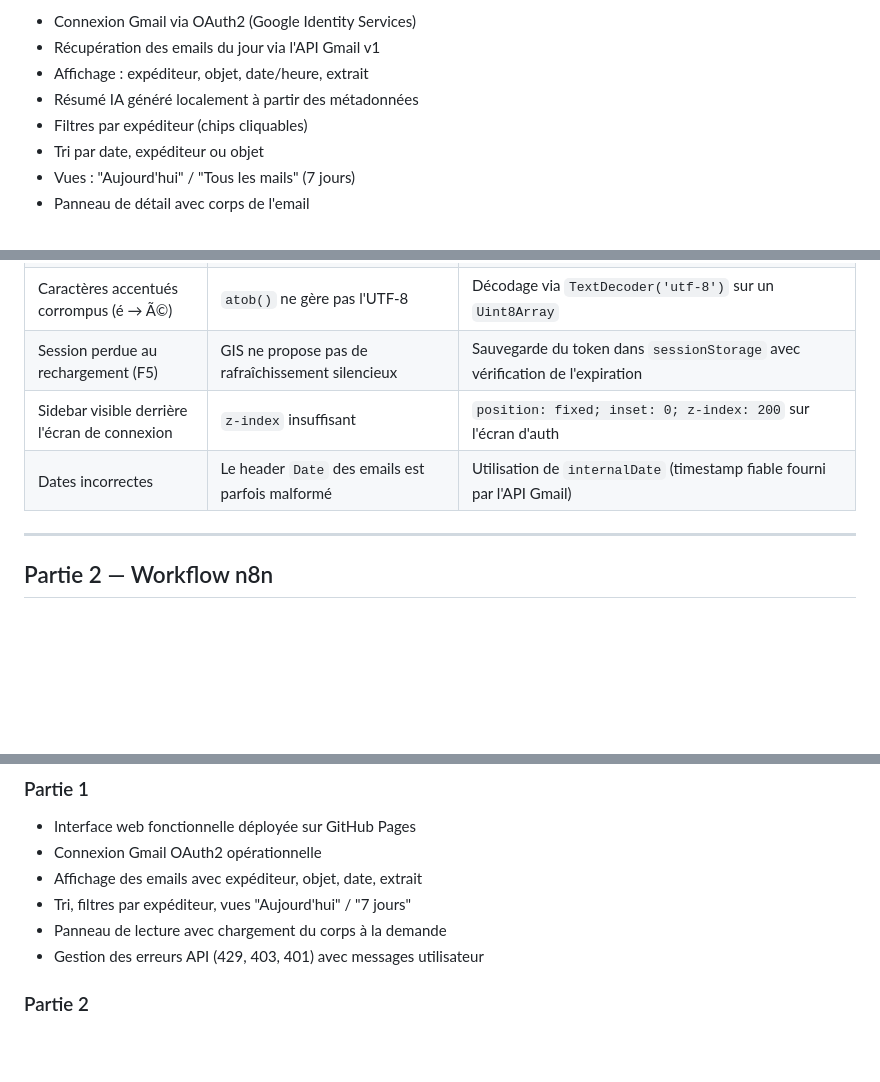
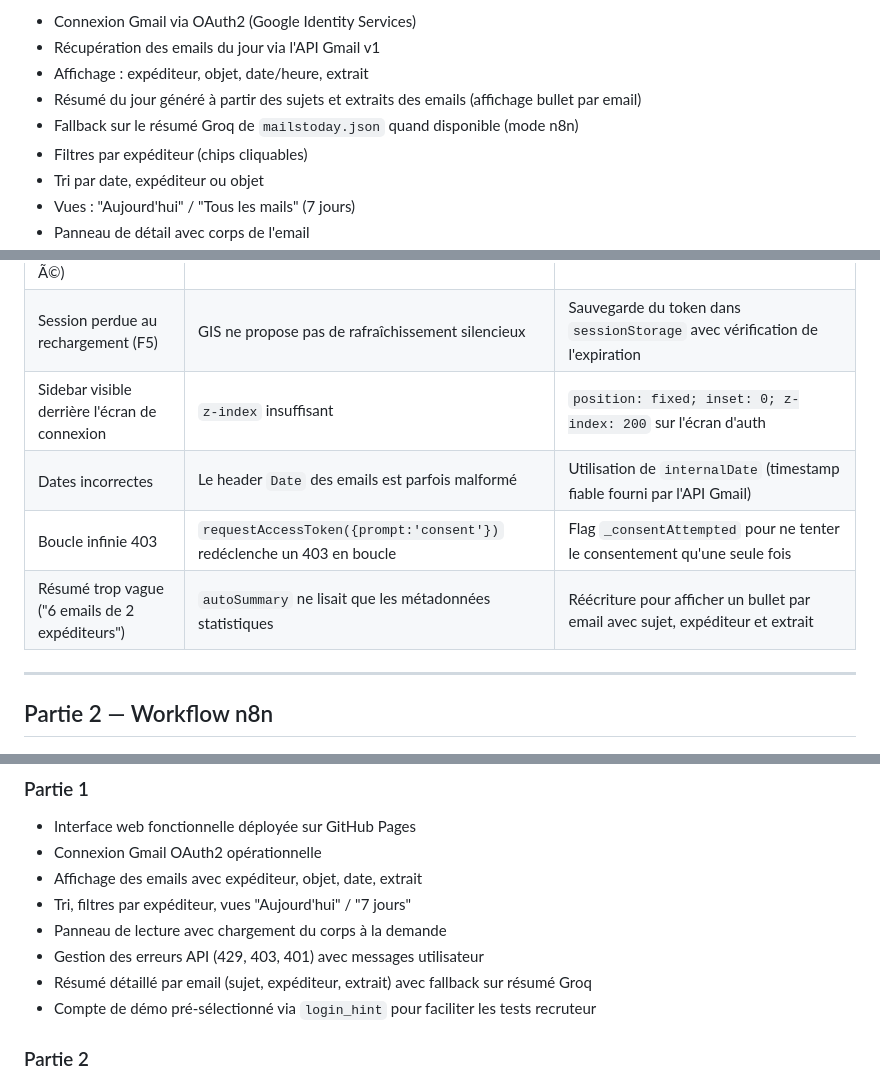
Before and after one commit to NekoFly5/usts-email-dashboard, a Markdown page: RAPPORT.md, 3 parts joined by grey strips. GitHub-like rendering; blank space fills up the shorter version.

Commit message:
rapport : mise à jour avec les difficultés et résultats récents

```diff
--- a/RAPPORT.md
+++ b/RAPPORT.md
@@ -25,7 +25,8 @@ projet/
 - Connexion Gmail via OAuth2 (Google Identity Services)
 - Récupération des emails du jour via l'API Gmail v1
 - Affichage : expéditeur, objet, date/heure, extrait
-- Résumé IA généré localement à partir des métadonnées
+- Résumé du jour généré à partir des sujets et extraits des emails (affichage bullet par email)
+- Fallback sur le résumé Groq de `mailstoday.json` quand disponible (mode n8n)
 - Filtres par expéditeur (chips cliquables)
 - Tri par date, expéditeur ou objet
 - Vues : "Aujourd'hui" / "Tous les mails" (7 jours)
@@ -63,6 +64,8 @@ L'authentification utilise le flux OAuth2 par token de Google Identity Services
 | Session perdue au rechargement (F5) | GIS ne propose pas de rafraîchissement silencieux | Sauvegarde du token dans `sessionStorage` avec vérification de l'expiration |
 | Sidebar visible derrière l'écran de connexion | `z-index` insuffisant | `position: fixed; inset: 0; z-index: 200` sur l'écran d'auth |
 | Dates incorrectes | Le header `Date` des emails est parfois malformé | Utilisation de `internalDate` (timestamp fiable fourni par l'API Gmail) |
+| Boucle infinie 403 | `requestAccessToken({prompt:'consent'})` redéclenche un 403 en boucle | Flag `_consentAttempted` pour ne tenter le consentement qu'une seule fois |
+| Résumé trop vague ("6 emails de 2 expéditeurs") | `autoSummary` ne lisait que les métadonnées statistiques | Réécriture pour afficher un bullet par email avec sujet, expéditeur et extrait |
 
 ---
 
@@ -142,6 +145,8 @@ docker run -it --rm --name n8n \
 - Tri, filtres par expéditeur, vues "Aujourd'hui" / "7 jours"
 - Panneau de lecture avec chargement du corps à la demande
 - Gestion des erreurs API (429, 403, 401) avec messages utilisateur
+- Résumé détaillé par email (sujet, expéditeur, extrait) avec fallback sur résumé Groq
+- Compte de démo pré-sélectionné via `login_hint` pour faciliter les tests recruteur
 
 ### Partie 2
 - Workflow n8n fonctionnel en local
```
